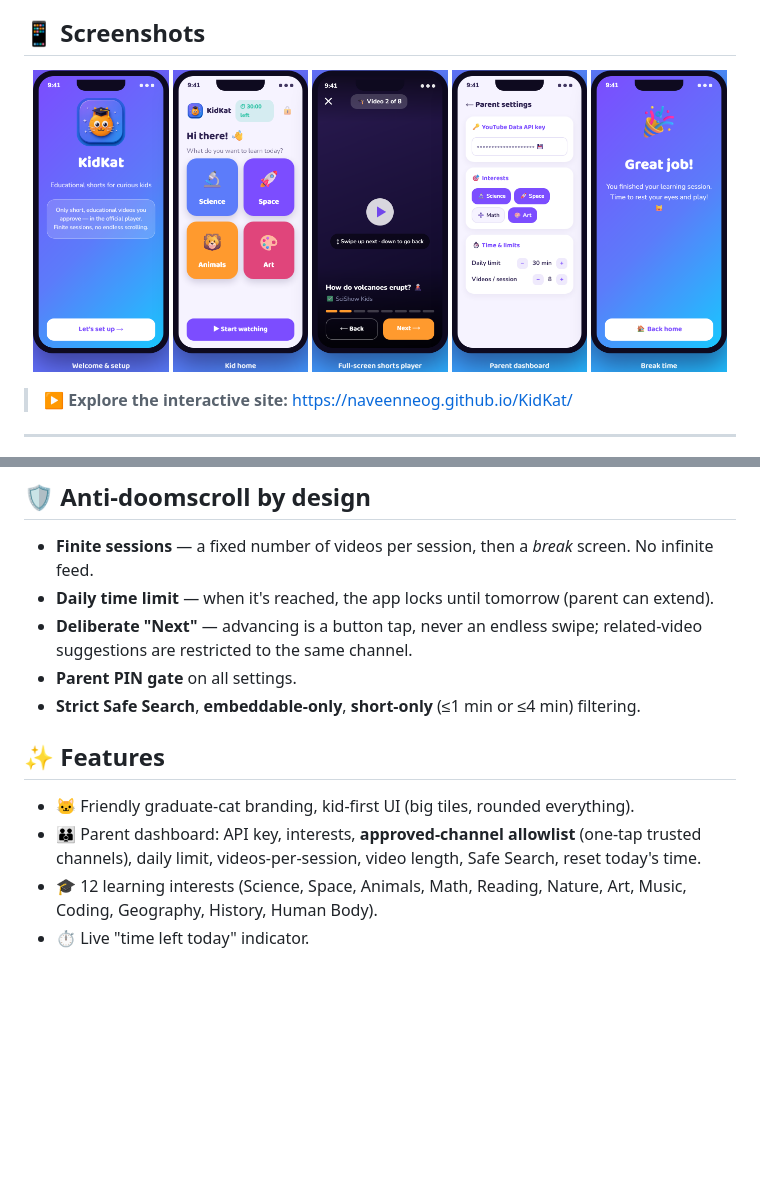
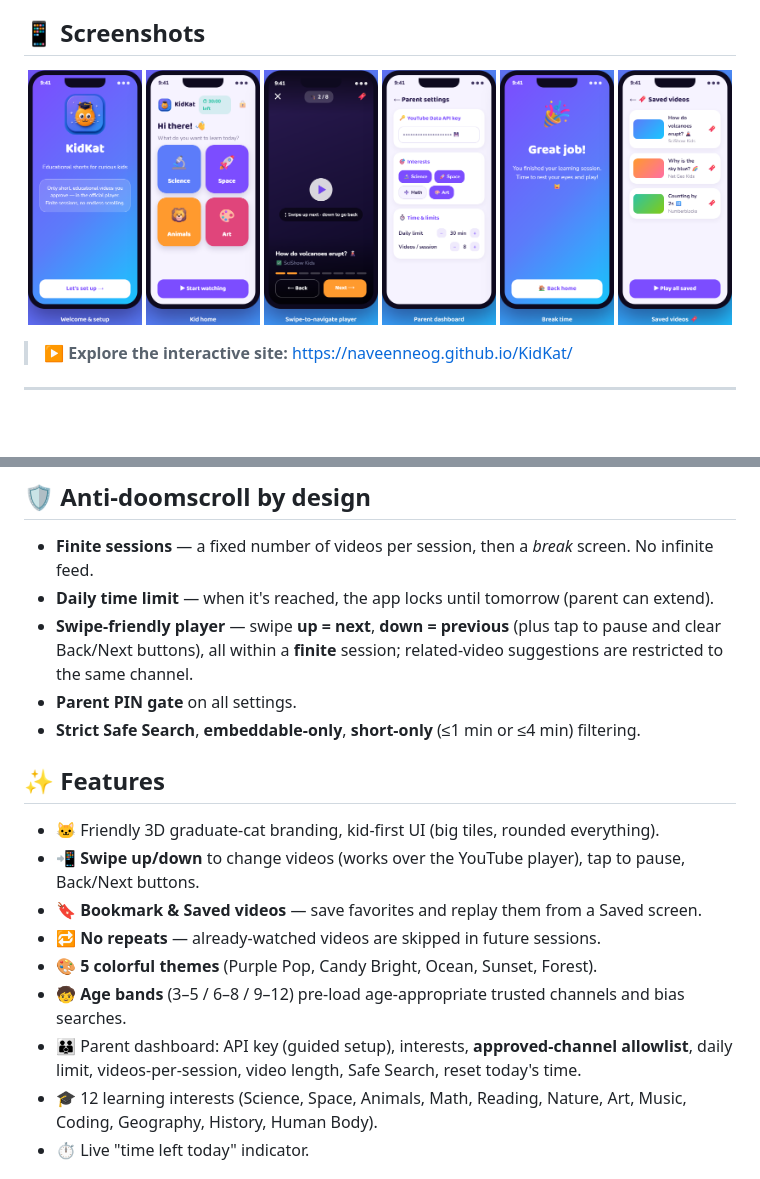
Before and after one commit to naveenneog/KidKat, a Markdown page: README.md, 2 parts joined by grey strips. Rendered like a GitHub page; pictures changed too: docs/img/screen-1.png, docs/img/screen-2.png, docs/img/screen-3.png; blank space fills up the shorter version.

Commit message:
docs: refresh Pages + README with swipe/saved/no-repeats features and new screenshots
Co-authored-by: Copilot <223556219+Copilot@users.noreply.github.com>

```diff
--- a/README.md
+++ b/README.md
@@ -19,11 +19,12 @@ curated front-end built entirely on official, permitted YouTube building blocks.
 ## 📱 Screenshots
 
 <p align="center">
-  <img src="docs/img/screen-1.png" width="19%" alt="Welcome &amp; setup"/>
-  <img src="docs/img/screen-2.png" width="19%" alt="Kid home"/>
-  <img src="docs/img/screen-3.png" width="19%" alt="Safe session player"/>
-  <img src="docs/img/screen-4.png" width="19%" alt="Parent dashboard"/>
-  <img src="docs/img/screen-5.png" width="19%" alt="Break time"/>
+  <img src="docs/img/screen-1.png" width="16%" alt="Welcome &amp; setup"/>
+  <img src="docs/img/screen-2.png" width="16%" alt="Kid home"/>
+  <img src="docs/img/screen-3.png" width="16%" alt="Swipe-to-navigate player"/>
+  <img src="docs/img/screen-4.png" width="16%" alt="Parent dashboard"/>
+  <img src="docs/img/screen-5.png" width="16%" alt="Break time"/>
+  <img src="docs/img/screen-6.png" width="16%" alt="Saved videos"/>
 </p>
 
 > ▶️ **Explore the interactive site:** https://naveenneog.github.io/KidKat/
@@ -54,14 +55,19 @@ algorithm" — is **not** possible or permitted:
 
 - **Finite sessions** — a fixed number of videos per session, then a *break* screen. No infinite feed.
 - **Daily time limit** — when it's reached, the app locks until tomorrow (parent can extend).
-- **Deliberate "Next"** — advancing is a button tap, never an endless swipe; related-video suggestions are restricted to the same channel.
+- **Swipe-friendly player** — swipe **up = next**, **down = previous** (plus tap to pause and clear Back/Next buttons), all within a **finite** session; related-video suggestions are restricted to the same channel.
 - **Parent PIN gate** on all settings.
 - **Strict Safe Search**, **embeddable-only**, **short-only** (≤1 min or ≤4 min) filtering.
 
 ## ✨ Features
 
-- 🐱 Friendly graduate-cat branding, kid-first UI (big tiles, rounded everything).
-- 👪 Parent dashboard: API key, interests, **approved-channel allowlist** (one-tap trusted channels), daily limit, videos-per-session, video length, Safe Search, reset today's time.
+- 🐱 Friendly 3D graduate-cat branding, kid-first UI (big tiles, rounded everything).
+- 📲 **Swipe up/down** to change videos (works over the YouTube player), tap to pause, Back/Next buttons.
+- 🔖 **Bookmark & Saved videos** — save favorites and replay them from a Saved screen.
+- 🔁 **No repeats** — already-watched videos are skipped in future sessions.
+- 🎨 **5 colorful themes** (Purple Pop, Candy Bright, Ocean, Sunset, Forest).
+- 🧒 **Age bands** (3–5 / 6–8 / 9–12) pre-load age-appropriate trusted channels and bias searches.
+- 👪 Parent dashboard: API key (guided setup), interests, **approved-channel allowlist**, daily limit, videos-per-session, video length, Safe Search, reset today's time.
 - 🎓 12 learning interests (Science, Space, Animals, Math, Reading, Nature, Art, Music, Coding, Geography, History, Human Body).
 - ⏱️ Live "time left today" indicator.
 
```
Also changed, not shown: 1 other file.
